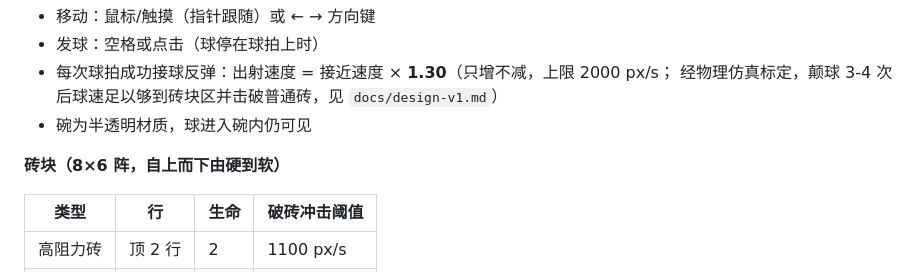
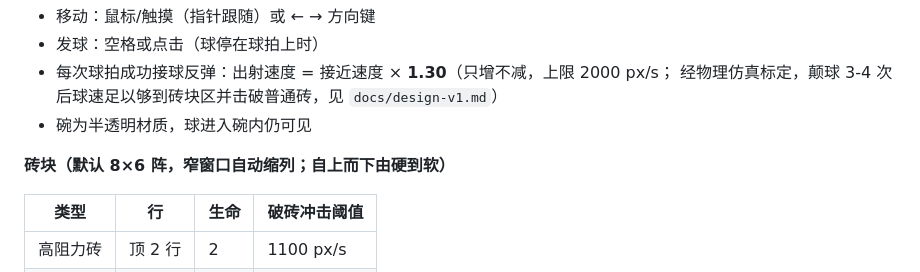
Before and after one commit to echo983/biunivers-game-breakoutPMSharp, a Markdown page: README.md, the part around the change. Drawn GitHub-style.

Commit message:
docs: note adaptive brick columns in README
Co-authored-by: Copilot <223556219+Copilot@users.noreply.github.com>

```diff
--- a/README.md
+++ b/README.md
@@ -25,7 +25,7 @@
   经物理仿真标定，颠球 3-4 次后球速足以够到砖块区并击破普通砖，见 `docs/design-v1.md`）
 - 碗为半透明材质，球进入碗内仍可见
 
-**砖块（8×6 阵，自上而下由硬到软）**
+**砖块（默认 8×6 阵，窄窗口自动缩列；自上而下由硬到软）**
 
 | 类型 | 行 | 生命 | 破砖冲击阈值 |
 |---|---|---|---|
```
